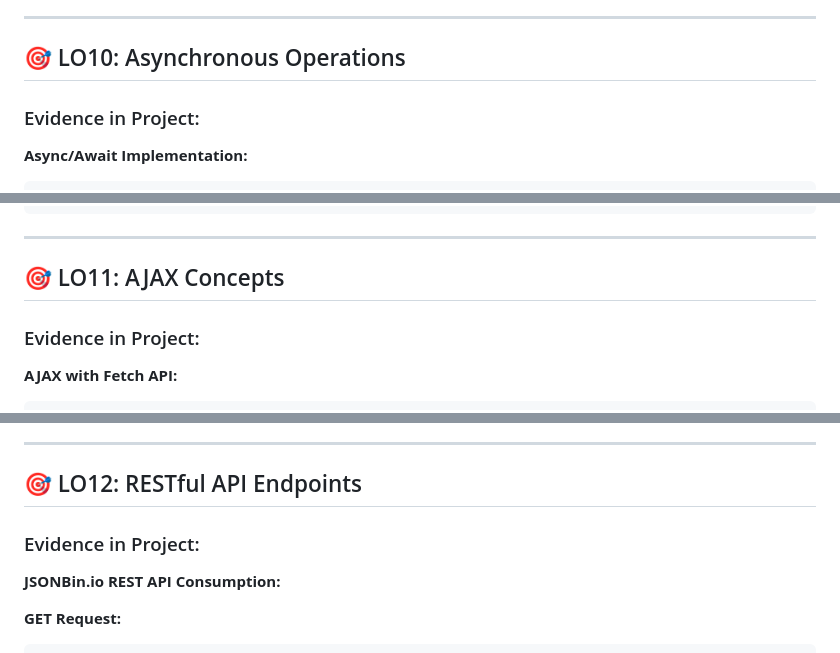
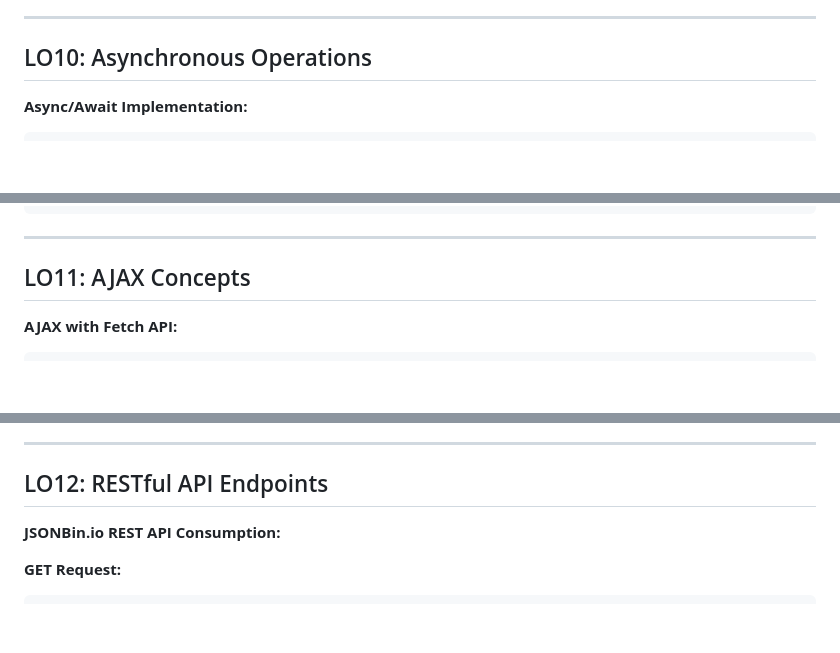
Before and after one commit to asushanthreddy9-624/JS-CRUD-Student-Management, a Markdown page: outcome.md, 3 parts joined by grey strips. GitHub-like rendering; blank space fills up the shorter version.

````diff
--- a/outcome.md
+++ b/outcome.md
@@ -219,9 +212,8 @@ preConfirm: () => { // Form validation and processing }
 
 ---
 
-## 🎯 LO10: Asynchronous Operations
+##  LO10: Asynchronous Operations
 
-### Evidence in Project:
 
 **Async/Await Implementation:**
 ```javascript
@@ -249,9 +241,8 @@ const loadResult = await loadFromJSONBin();
 
 ---
 
-## 🎯 LO11: AJAX Concepts
+##  LO11: AJAX Concepts
 
-### Evidence in Project:
 
 **AJAX with Fetch API:**
 ```javascript
@@ -284,9 +275,8 @@ const response = await fetch(JSONBIN_CONFIG.baseUrl, {
 
 ---
 
-## 🎯 LO12: RESTful API Endpoints
+##  LO12: RESTful API Endpoints
 
-### Evidence in Project:
 
 **JSONBin.io REST API Consumption:**
 
````
Also changed, not shown: other parts of outcome.md (+7 -14 lines).
